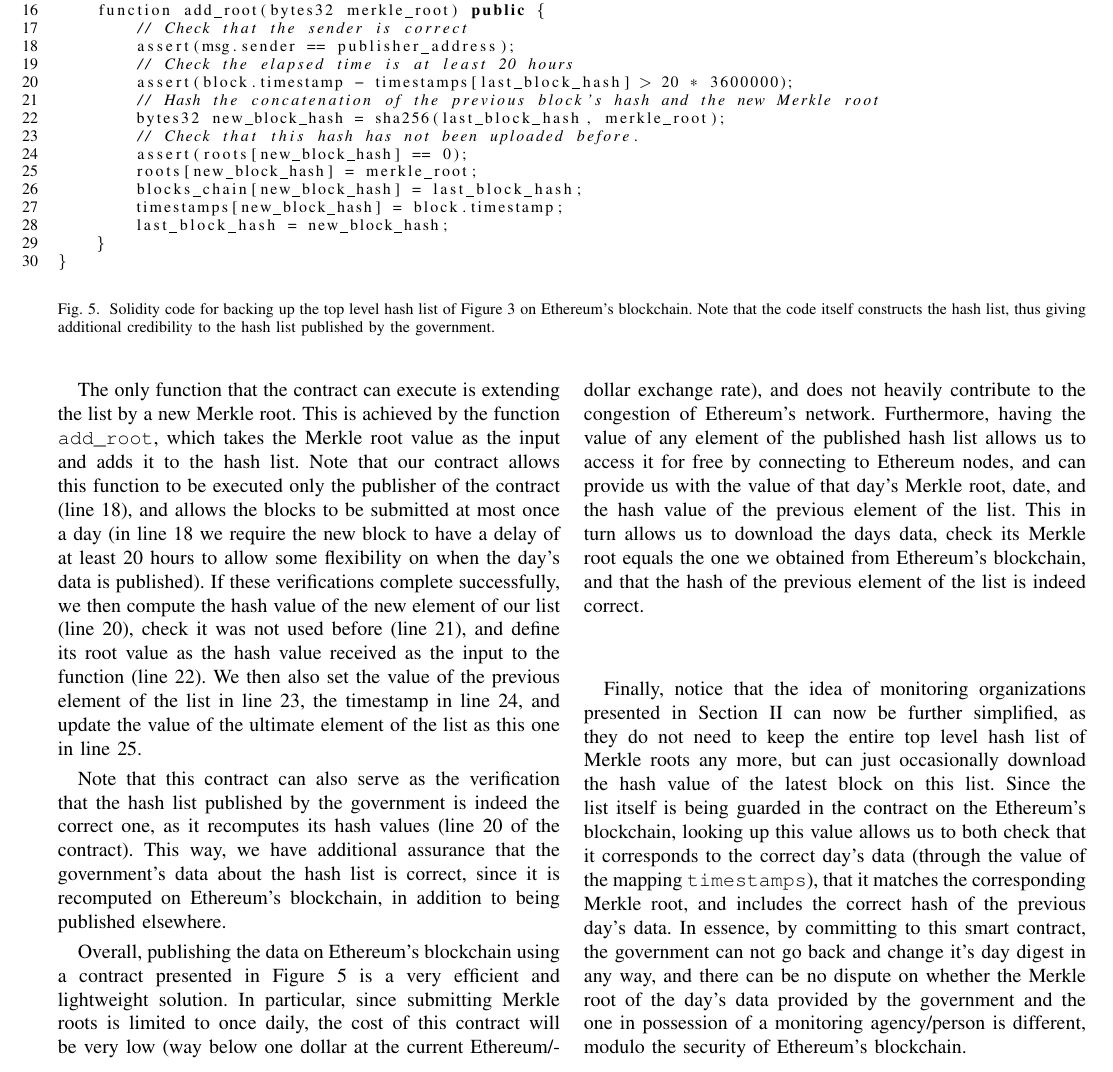
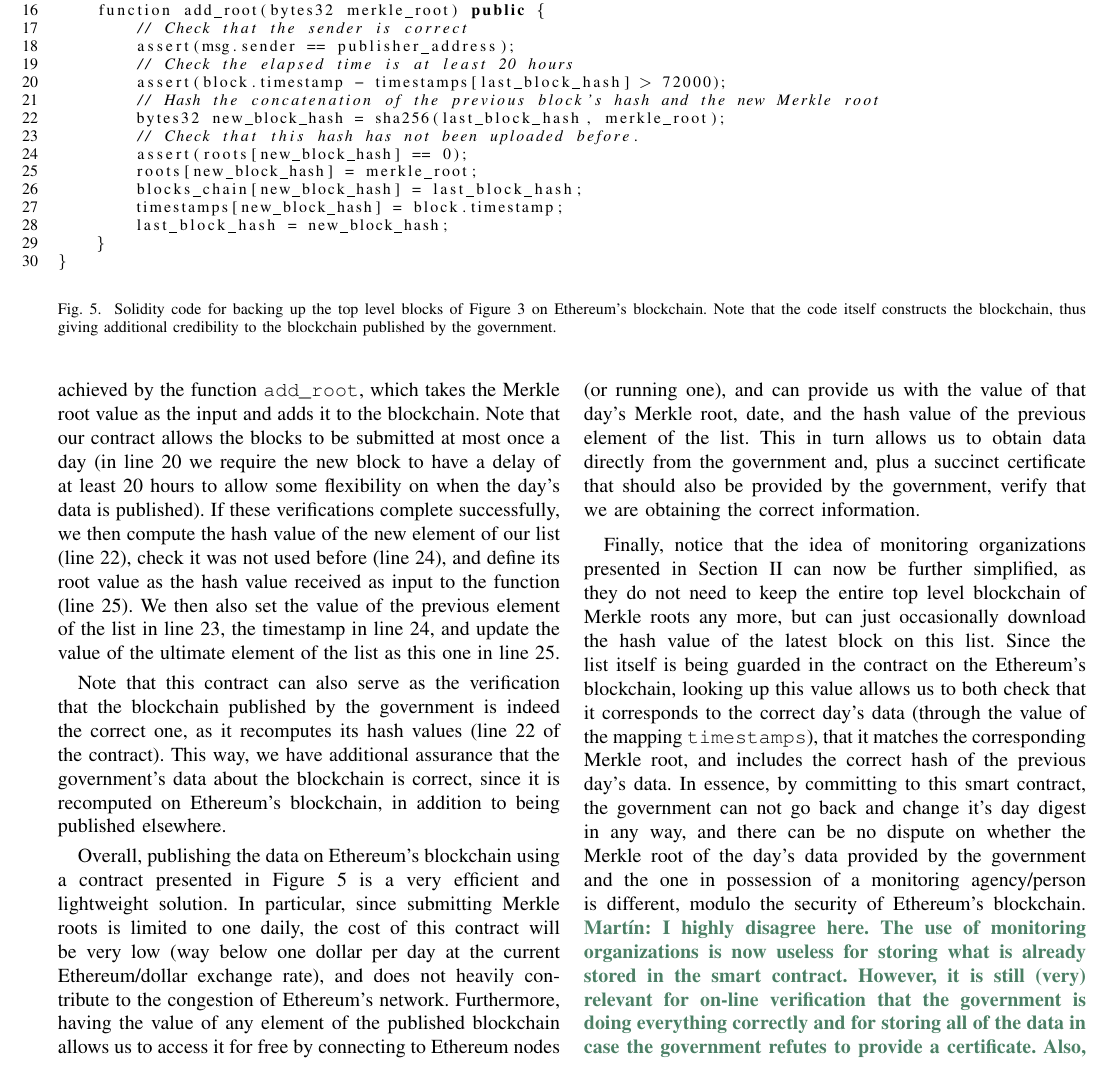
Before and after one commit to DomagojVrgoc/GovChain, a LaTeX paper (GovChain.tex, which reads Ethereum.tex): part of page 6 of 8, cut so that both start at the same text. Compiled offline with pdfLaTeX; a missing font is replaced by an installed copy or a similar font; a LaTeX package or settings file that is missing is left out.

Commit message:
pass until Sec 3A

```diff
--- a/Ethereum.tex
+++ b/Ethereum.tex
@@ -186,7 +168,7 @@ contract GovChain{
         // Check that the sender is correct
         assert(msg.sender == publisher_address);
         // Check the elapsed time is at least 20 hours
-        assert(block.timestamp - timestamps[last_block_hash] > 20 * 3600000);
+        assert(block.timestamp - timestamps[last_block_hash] > 72000);
         // Hash the concatenation of the previous block's hash and the new Merkle root
         bytes32 new_block_hash = sha256(last_block_hash, merkle_root);
         // Check that this hash has not been uploaded before.
@@ -199,7 +181,7 @@ contract GovChain{
 }
 
 \end{lstlisting}
-\caption{Solidity code for backing up the top level hash list of Figure \ref{fig-merkle-chain} on Ethereum's blockchain. Note that the code itself constructs the hash list, thus giving additional credibility to the hash list published by the government.}
+\caption{Solidity code for backing up the top level blocks of Figure \ref{fig-merkle-chain} on Ethereum's blockchain. Note that the code itself constructs the blockchain, thus giving additional credibility to the blockchain published by the government.}
 \label{contract}
 \end{figure*}
 
@@ -207,11 +189,12 @@ To make things concrete, we next illustrate how this can be achieved in Ethereum
 
-The only function that the contract can execute is extending the list by a new Merkle root. This is achieved by the function \texttt{add\_root}, which takes the Merkle root value as the input and adds it to the hash list. Note that our contract allows this function to be executed only the publisher of the contract (line 18), and allows the blocks to be submitted at most once a day (in line 18 we require the new block to have a delay of at least 20 hours to allow some flexibility on when the day's data is published). If these verifications complete successfully, we then compute the hash value of the new element of our list (line 20), check it was not used before (line 21), and define its root value as the hash value received as the input to the function (line 22). We then also set the value of the previous element of the list in line 23, the timestamp in line 24, and update the value of the ultimate element of the list as this one in line 25.
+The only function that the contract can execute once deployed is for extending the list by a new Merkle root. This is achieved by the function \texttt{add\_root}, which takes the Merkle root value as the input and adds it to the blockchain. Note that our contract allows the blocks to be submitted at most once a day (in line 20 we require the new block to have a delay of at least 20 hours to allow some flexibility on when the day's data is published). If these verifications complete successfully, we then compute the hash value of the new element of our list (line 22), check it was not used before (line 24), and define its root value as the hash value received as input to the function (line 25). We then also set the value of the previous element of the list in line 23, the timestamp in line 24, and update the value of the ultimate element of the list as this one in line 25.
 
-Note that this contract can also serve as the verification that the hash list published by the government is indeed the correct one, as it recomputes its hash values (line 20 of the contract). This way, we have additional assurance that the government's data about the hash list is correct, since it is recomputed on Ethereum's blockchain, in addition to being published elsewhere.
+Note that this contract can also serve as the verification that the blockchain published by the government is indeed the correct one, as it recomputes its hash values (line 22 of the contract). This way, we have additional assurance that the government's data about the blockchain is correct, since it is recomputed on Ethereum's blockchain, in addition to being published elsewhere.
 
-Overall, publishing the data on Ethereum's blockchain using a contract presented in Figure \ref{contract} is a very efficient and lightweight solution. In particular, since submitting Merkle roots is limited to once daily, the cost of this contract will be very low (way below one dollar at the current Ethereum/dollar exchange rate), and does not heavily contribute to the congestion of Ethereum's network. Furthermore, having the value of any element of the published hash list allows us to access it for free by connecting to Ethereum nodes, and can provide us with the value of that day's Merkle root, date, and the hash value of the previous element of the list. This in turn allows us to download the days data, check its Merkle root equals the one we obtained from Ethereum's blockchain, and that the hash of the previous element of the list is indeed correct.
+Overall, publishing the data on Ethereum's blockchain using a contract presented in Figure~\ref{contract} is a very efficient and lightweight solution. In particular, since submitting Merkle roots is limited to one daily, the cost of this contract will be very low (way below one dollar per day at the current Ethereum/dollar exchange rate), and does not heavily contribute to the congestion of Ethereum's network. Furthermore, having the value of any element of the published blockchain allows us to access it for free by connecting to Ethereum nodes (or running one), and can provide us with the value of that day's Merkle root, date, and the hash value of the previous element of the list. This in turn allows us to obtain data directly from the government and, plus a succinct certificate that should also be provided by the government, verify that we are obtaining the correct information.
 
-Finally, notice that the idea of monitoring organizations presented in Section \ref{sec:basic} can now be further simplified, as they do not need to keep the entire top level hash list of Merkle roots any more, but can just occasionally download the hash value of the latest block on this list. Since the list itself is being guarded in the contract on the Ethereum's blockchain, looking up this value allows us to both check that it corresponds to the correct day's data (through the value of the mapping \texttt{timestamps}), that it matches the corresponding Merkle root, and includes the correct hash of the previous day's data. In essence, by committing to this smart contract, the government can not go back and change it's day digest in any way, and there can be no dispute on whether the Merkle root of the day's data provided by the government and the one in possession of a monitoring agency/person is different, modulo the security of Ethereum's blockchain.
+Finally, notice that the idea of monitoring organizations presented in Section \ref{sec:basic} can now be further simplified, as they do not need to keep the entire top level blockchain of Merkle roots any more, but can just occasionally download the hash value of the latest block on this list. Since the list itself is being guarded in the contract on the Ethereum's blockchain, looking up this value allows us to both check that it corresponds to the correct day's data (through the value of the mapping \texttt{timestamps}), that it matches the corresponding Merkle root, and includes the correct hash of the previous day's data. In essence, by committing to this smart contract, the government can not go back and change it's day digest in any way, and there can be no dispute on whether the Merkle root of the day's data provided by the government and the one in possession of a monitoring agency/person is different, modulo the security of Ethereum's blockchain.
+\martin{I highly disagree here. The use of monitoring organizations is now useless for storing what is already stored in the smart contract. However, it is still (very) relevant for on-line verification that the government is doing everything correctly and for storing all of the data in case the government refutes to provide a certificate. Also, these organizations should provide anti-certificates in case the government says something incorrect.}
 
 %\domagoj{This can be further implemented using a smart contract ME IMAGINO QUE SI??? ESCRIBAN DETALLES DE STEALA HASH AQUI.}
 %
```
Also changed, not shown: technical_part.tex (+1 -1 lines), Ethereum.tex (32 more changed lines).
